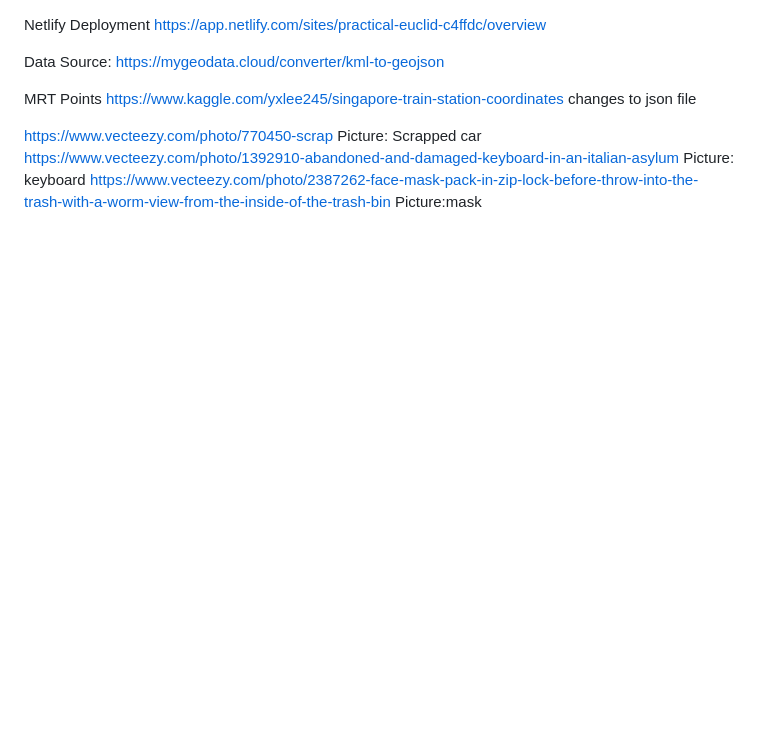
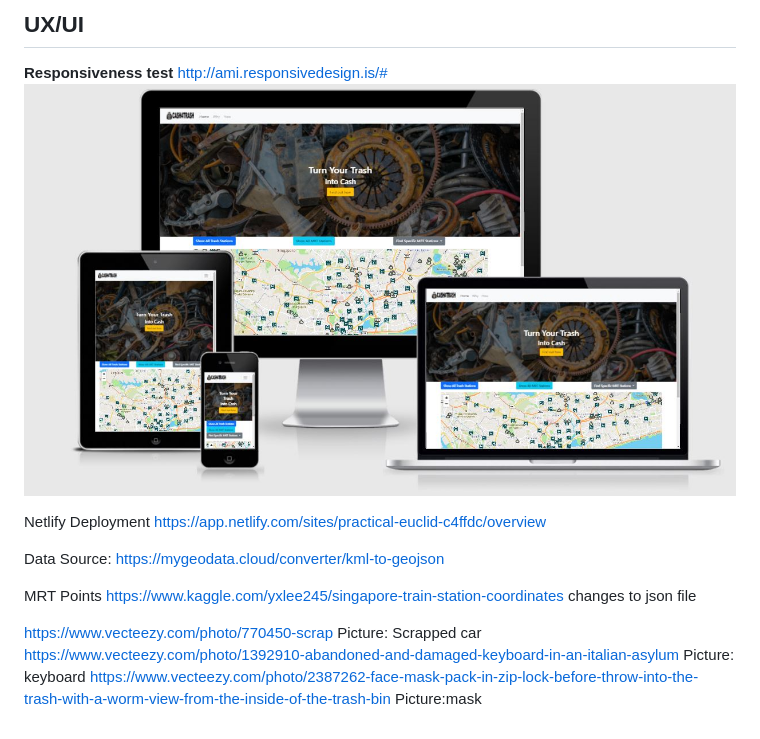
Before and after one commit to PamelaSohWY/project1, a Markdown page: readme.md, the part around the change printed below. GitHub-like rendering; pictures changed too: mockupimages/responsivetest.JPG (added); blank space fills up the shorter version.

Commit message:
added in half readme

```diff
--- a/readme.md
+++ b/readme.md
@@ -1,3 +38,17 @@
+## UX/UI
+
+
+
+**Responsiveness test**
+http://ami.responsivedesign.is/#
+![Responsive Test](/mockupimages/responsivetest.JPG)
+
+
+
+
+
+
+
 Netlify Deployment
 https://app.netlify.com/sites/practical-euclid-c4ffdc/overview
 
```
Also changed, not shown: other parts of readme.md (+37 -0 lines), 2 other files.
